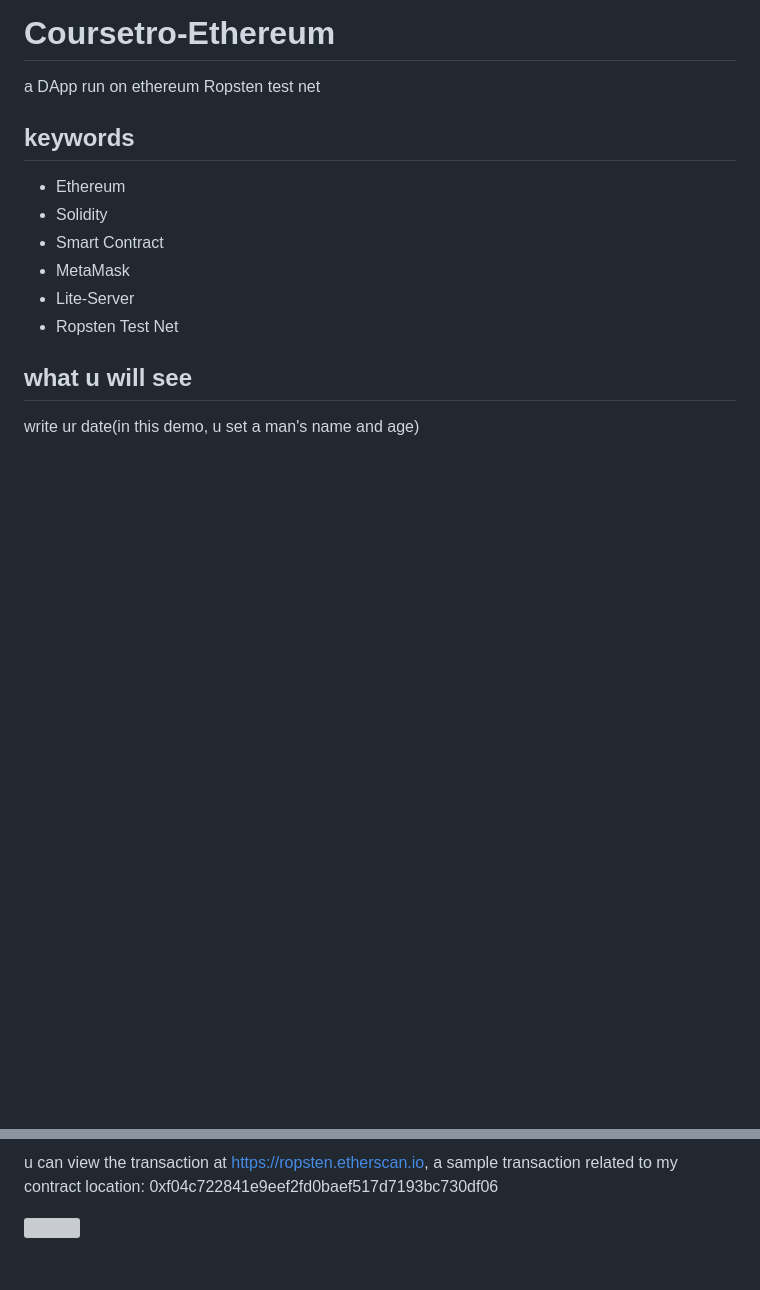
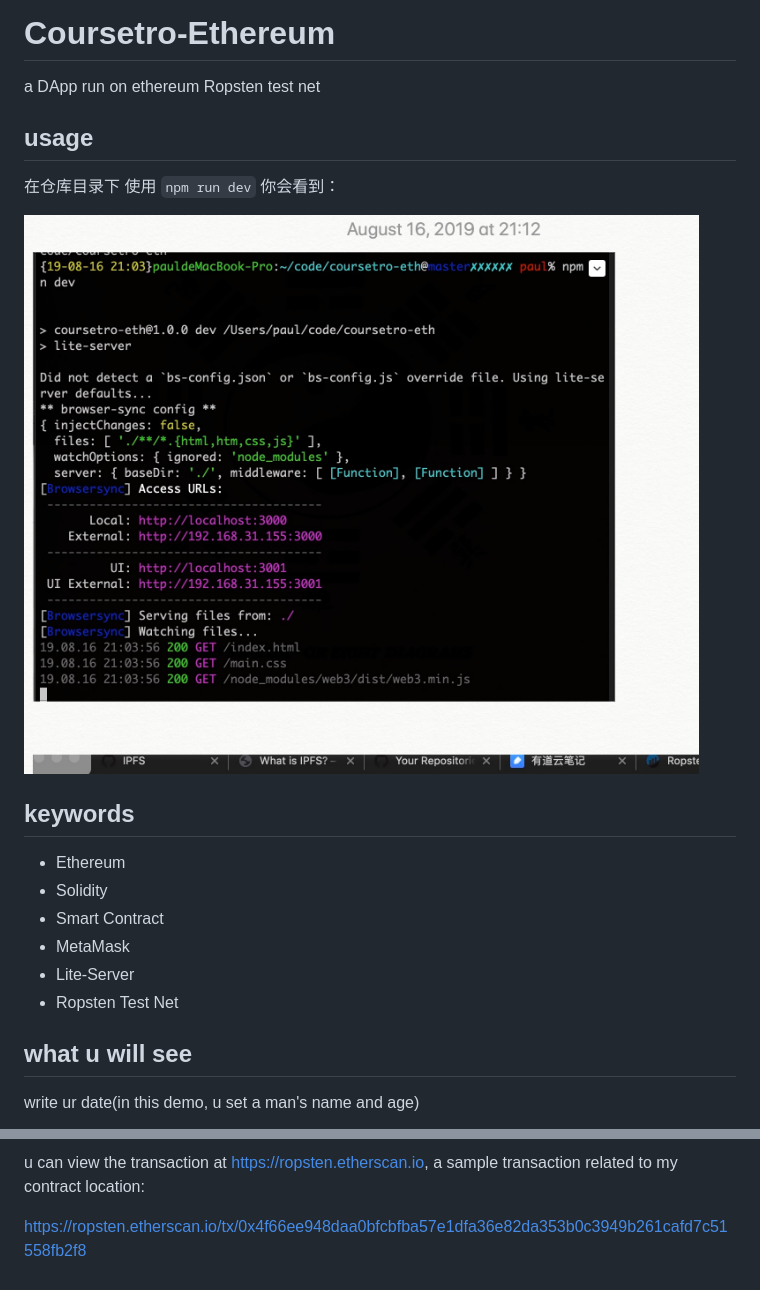
Before and after one commit to anonymity12/Coursetro-Ethereum, a Markdown page: README.md, 2 parts joined by grey strips. Drawn GitHub-style; pictures changed too: img/npmRunDev.jpg (added); blank space fills up the shorter version; grey boxes are pictures that could not be loaded.

```diff
--- a/README.md
+++ b/README.md
@@ -1,5 +1,12 @@
 # Coursetro-Ethereum
 a DApp run on ethereum Ropsten test net
+
+## usage
+
+在仓库目录下 使用 `npm run dev` 你会看到：
+
+![img](./img/npmRunDev.jpg)
+
 
 ## keywords
 
@@ -18,4 +25,4 @@ write ur date(in this demo, u set a man's name and age)
 
-u can view the transaction at https://ropsten.etherscan.io, a sample transaction related to my contract location: 0xf04c722841e9eef2fd0baef517d7193bc730df06
+u can view the transaction at https://ropsten.etherscan.io, a sample transaction related to my contract location:
 
-![](https://ws1.sinaimg.cn/large/005JrW9Kgy1fx7zvuc1nqj31iw0fs77u.jpg)
+https://ropsten.etherscan.io/tx/0x4f66ee948daa0bfcbfba57e1dfa36e82da353b0c3949b261cafd7c51558fb2f8
```
Also changed, not shown: other parts of README.md (+1 -1 lines), img/test1.jpg (added), 2 other files.
